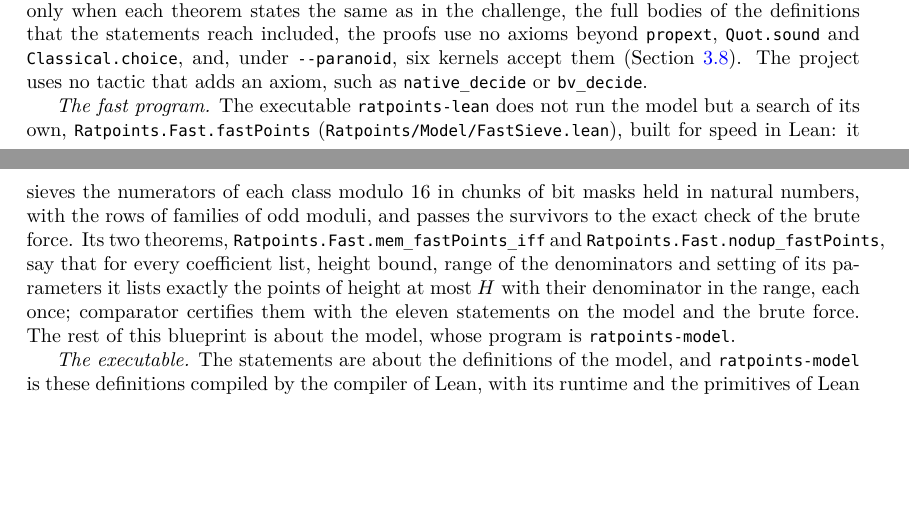
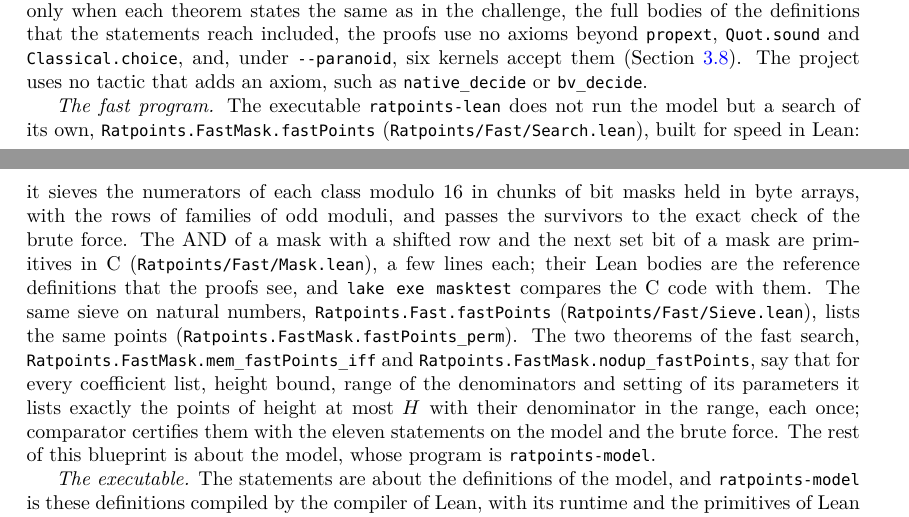
Before and after one commit to MichaelStollBayreuth/RatpointsLean, a LaTeX thesis (blueprint/src/print.tex, which reads blueprint/src/chapters/01-overview.tex): two parts of pages 10 and 11 of 228, joined at a grey line, cut so that both start at the same text, the shorter picture padded with empty space. Compiled offline with XeLaTeX.

Commit message:
The certified statements of the fast search are about Ratpoints.FastMask.fastPoints, the search that ratpoints-lean runs (challenge_mem_fastPoints_iff and challenge_nodup_fastPoints, proved by Ratpoints.FastMask.mem_fastPoints_iff and Ratpoints.FastMask.nodup_fastPoints; lake comparator accepted all thirteen statements on 2026-10-30); README, comparator/README.md, formalization.yaml and chapter 1 describe the search on byte-array masks, the part Ratpoints/Fast, and the C code of its two primitives as what one trusts beyond Lean, checked by lake exe masktest; ratpoints-lean takes 31 s for the 1206 curves of the test suites at height 16383 (75 s on natural numbers)
Co-Authored-By: Claude Opus 5.5 <noreply@anthropic.com>

```diff
--- a/blueprint/src/chapters/01-overview.tex
+++ b/blueprint/src/chapters/01-overview.tex
@@ -307,14 +307,19 @@ definitions that the statements reach included, the proofs use no axioms beyond
 \verb|native_decide| or \verb|bv_decide|.
 
 \emph{The fast program.} The executable \verb|ratpoints-lean| does not run the model but a search
-of its own, \verb|Ratpoints.Fast.fastPoints| (\verb|Ratpoints/Model/FastSieve.lean|), built for
-speed in Lean: it sieves the numerators of each class modulo 16 in chunks of bit masks held in
-natural numbers, with the rows of families of odd moduli, and passes the survivors to the exact
-check of the brute force. Its two theorems, \verb|Ratpoints.Fast.mem_fastPoints_iff| and
-\verb|Ratpoints.Fast.nodup_fastPoints|, say that for every coefficient list, height bound, range of
-the denominators and setting of its parameters it lists exactly the points of height at most $H$
-with their denominator in the range, each once; comparator certifies them with the eleven
-statements on the model and the brute force. The rest of this blueprint is about the model, whose
+of its own, \verb|Ratpoints.FastMask.fastPoints| (\verb|Ratpoints/Fast/Search.lean|), built for
+speed in Lean: it sieves the numerators of each class modulo 16 in chunks of bit masks held in byte
+arrays, with the rows of families of odd moduli, and passes the survivors to the exact check of the
+brute force. The AND of a mask with a shifted row and the next set bit of a mask are primitives in
+C (\verb|Ratpoints/Fast/Mask.lean|), a few lines each; their Lean bodies are the reference
+definitions that the proofs see, and \verb|lake exe masktest| compares the C code with them. The
+same sieve on natural numbers, \verb|Ratpoints.Fast.fastPoints| (\verb|Ratpoints/Fast/Sieve.lean|),
+lists the same points (\verb|Ratpoints.FastMask.fastPoints_perm|). The two theorems of the fast
+search, \verb|Ratpoints.FastMask.mem_fastPoints_iff| and \verb|Ratpoints.FastMask.nodup_fastPoints|,
+say that for every coefficient list, height bound, range of the denominators and setting of its
+parameters it lists exactly the points of height at most $H$ with their denominator in the range,
+each once; comparator certifies them with the eleven statements on the model and the brute
+force. The rest of this blueprint is about the model, whose
 program is \verb|ratpoints-model|.
 
 \emph{The executable.} The statements are about the definitions of the model, and
```
Also changed, not shown: formalization.yaml (+23 -10 lines), README.md, comparator/README.md, 2 other files.
